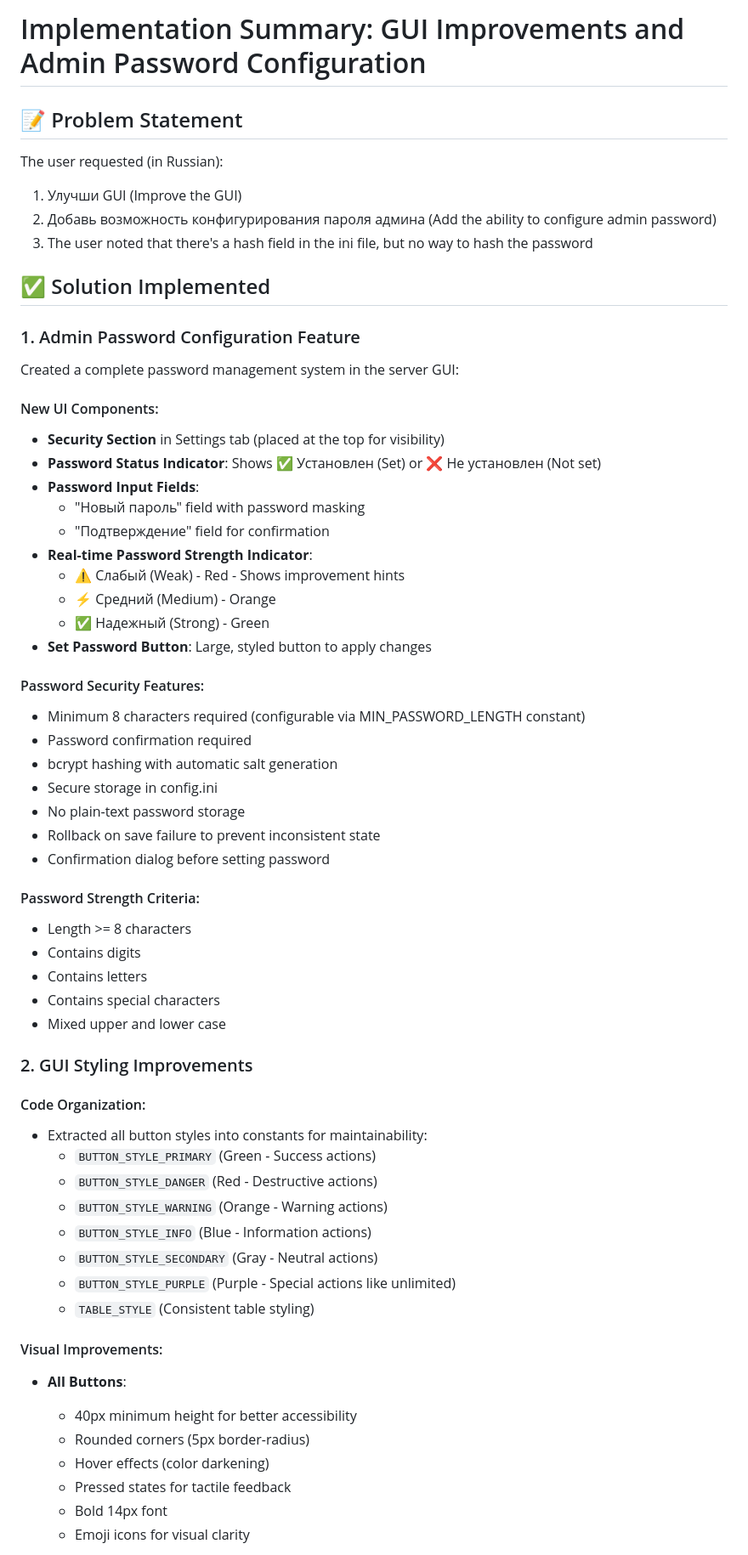
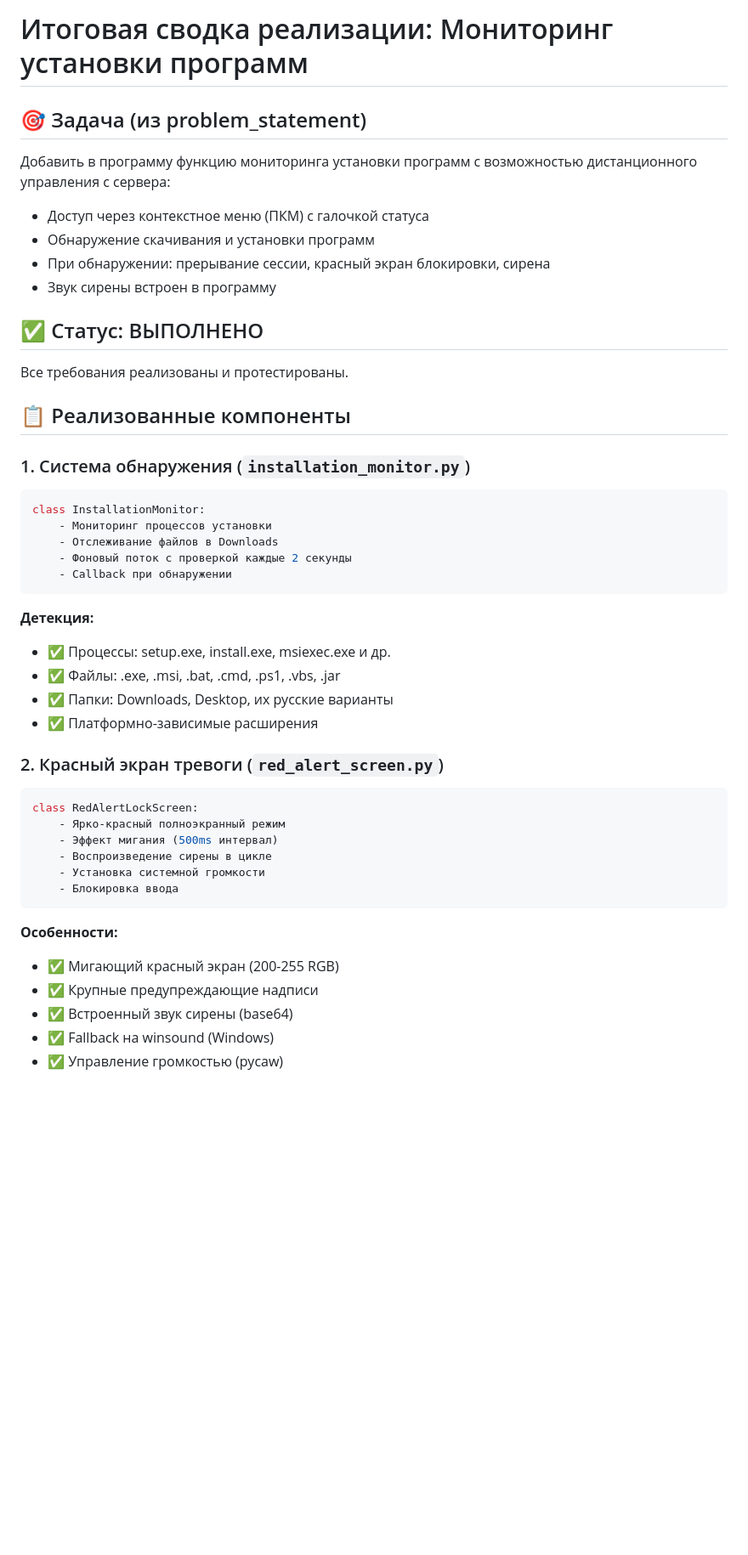
Before and after one commit to Neomon11/LibLocker, a Markdown page: IMPLEMENTATION_SUMMARY.md, the part around one of its changes. Shown at 85% size. GitHub-like rendering; blank space fills up the shorter version.

Commit message:
Add final implementation summary - feature complete!
Co-authored-by: Neomon11 <102598295+Neomon11@users.noreply.github.com>

````diff
--- a/IMPLEMENTATION_SUMMARY.md
+++ b/IMPLEMENTATION_SUMMARY.md
@@ -1,62 +1,48 @@
-# Implementation Summary: GUI Improvements and Admin Password Configuration
+# Итоговая сводка реализации: Мониторинг установки программ
 
-## 📝 Problem Statement
-The user requested (in Russian):
-1. Улучши GUI (Improve the GUI)
-2. Добавь возможность конфигурирования пароля админа (Add the ability to configure admin password)
-3. The user noted that there's a hash field in the ini file, but no way to hash the password
+## 🎯 Задача (из problem_statement)
 
-## ✅ Solution Implemented
+Добавить в программу функцию мониторинга установки программ с возможностью дистанционного управления с сервера:
+- Доступ через контекстное меню (ПКМ) с галочкой статуса
+- Обнаружение скачивания и установки программ
+- При обнаружении: прерывание сессии, красный экран блокировки, сирена
+- Звук сирены встроен в программу
 
-### 1. Admin Password Configuration Feature
-Created a complete password management system in the server GUI:
+## ✅ Статус: ВЫПОЛНЕНО
 
-#### New UI Components:
-- **Security Section** in Settings tab (placed at the top for visibility)
-- **Password Status Indicator**: Shows ✅ Установлен (Set) or ❌ Не установлен (Not set)
-- **Password Input Fields**:
-  - "Новый пароль" field with password masking
-  - "Подтверждение" field for confirmation
-- **Real-time Password Strength Indicator**:
-  - ⚠️ Слабый (Weak) - Red - Shows improvement hints
-  - ⚡ Средний (Medium) - Orange
-  - ✅ Надежный (Strong) - Green
-- **Set Password Button**: Large, styled button to apply changes
+Все требования реализованы и протестированы.
 
-#### Password Security Features:
-- Minimum 8 characters required (configurable via MIN_PASSWORD_LENGTH constant)
-- Password confirmation required
-- bcrypt hashing with automatic salt generation
-- Secure storage in config.ini
-- No plain-text password storage
-- Rollback on save failure to prevent inconsistent state
-- Confirmation dialog before setting password
+## 📋 Реализованные компоненты
 
-#### Password Strength Criteria:
-- Length >= 8 characters
-- Contains digits
-- Contains letters
-- Contains special characters
-- Mixed upper and lower case
+### 1. Система обнаружения (`installation_monitor.py`)
+```python
+class InstallationMonitor:
+    - Мониторинг процессов установки
+    - Отслеживание файлов в Downloads
+    - Фоновый поток с проверкой каждые 2 секунды
+    - Callback при обнаружении
+```
 
-### 2. GUI Styling Improvements
+**Детекция:**
+- ✅ Процессы: setup.exe, install.exe, msiexec.exe и др.
+- ✅ Файлы: .exe, .msi, .bat, .cmd, .ps1, .vbs, .jar
+- ✅ Папки: Downloads, Desktop, их русские варианты
+- ✅ Платформно-зависимые расширения
 
-#### Code Organization:
-- Extracted all button styles into constants for maintainability:
-  - `BUTTON_STYLE_PRIMARY` (Green - Success actions)
-  - `BUTTON_STYLE_DANGER` (Red - Destructive actions)
-  - `BUTTON_STYLE_WARNING` (Orange - Warning actions)
-  - `BUTTON_STYLE_INFO` (Blue - Information actions)
-  - `BUTTON_STYLE_SECONDARY` (Gray - Neutral actions)
-  - `BUTTON_STYLE_PURPLE` (Purple - Special actions like unlimited)
-  - `TABLE_STYLE` (Consistent table styling)
+### 2. Красный экран тревоги (`red_alert_screen.py`)
+```python
+class RedAlertLockScreen:
+    - Ярко-красный полноэкранный режим
+    - Эффект мигания (500ms интервал)
+    - Воспроизведение сирены в цикле
+    - Установка системной громкости
+    - Блокировка ввода
+```
 
-#### Visual Improvements:
-- **All Buttons**:
-  - 40px minimum height for better accessibility
-  - Rounded corners (5px border-radius)
-  - Hover effects (color darkening)
-  - Pressed states for tactile feedback
-  - Bold 14px font
-  - Emoji icons for visual clarity
+**Особенности:**
+- ✅ Мигающий красный экран (200-255 RGB)
+- ✅ Крупные предупреждающие надписи
+- ✅ Встроенный звук сирены (base64)
+- ✅ Fallback на winsound (Windows)
+- ✅ Управление громкостью (pycaw)
 
````
Also changed, not shown: other parts of IMPLEMENTATION_SUMMARY.md (+179 -142 lines).
